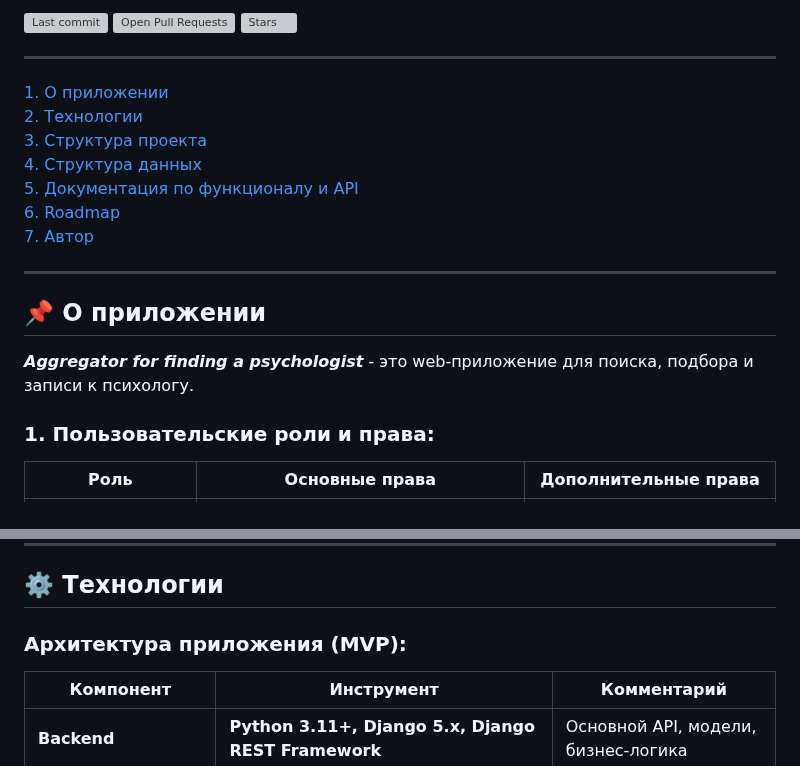
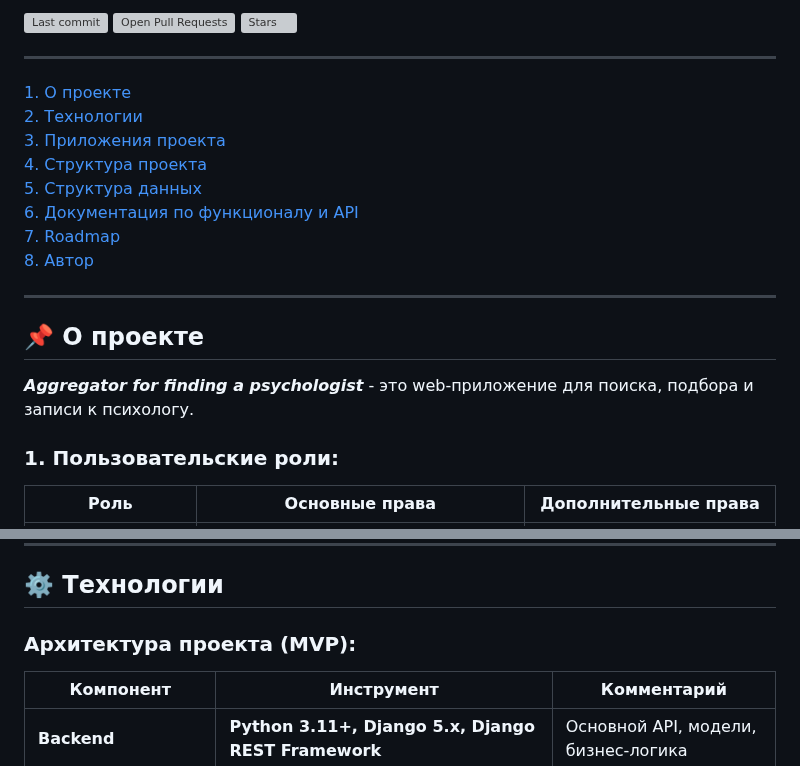
Before and after one commit to MaksimLakovich/Psychologist-aggregator, a Markdown page: README.md, 2 parts joined by grey strips. GitHub-like rendering; grey boxes are pictures that could not be loaded.

```diff
--- a/README.md
+++ b/README.md
@@ -16,21 +16,22 @@
 
 ---
 
-[1. О приложении](#title1)
+[1. О проекте](#title1)
 [2. Технологии](#title2)
-[3. Структура проекта](#title3)
-[4. Структура данных](#title4)
-[5. Документация по функционалу и API ](#title5)
-[6. Roadmap](#title6)
-[7. Автор](#title7)
+[3. Приложения проекта](#title3)
+[4. Структура проекта](#title4)
+[5. Структура данных](#title5)
+[6. Документация по функционалу и API ](#title6)
+[7. Roadmap](#title7)
+[8. Автор](#title8)
 
 ---
 
-## <a id="title1"> 📌 О приложении </a>
+## <a id="title1"> 📌 О проекте </a>
 ***Aggregator for finding a psychologist*** - это web-приложение для поиска, подбора и записи к психологу.
 
 
-### 1. Пользовательские роли и права:
+### 1. Пользовательские роли:
 
 | Роль              | Основные права                                                                                                                                                                     | Дополнительные права                                                               |
 | ----------------- |------------------------------------------------------------------------------------------------------------------------------------------------------------------------------------|------------------------------------------------------------------------------------|
@@ -78,7 +79,7 @@
 
 ## <a id="title2"> ⚙️ Технологии </a>
 
-### Архитектура приложения (MVP):
+### Архитектура проекта (MVP):
 
 | Компонент          | Инструмент                                                                                                      | Комментарий                                   |
 |--------------------|-----------------------------------------------------------------------------------------------------------------|-----------------------------------------------|
```
Also changed, not shown: other parts of README.md (+26 -29 lines).
